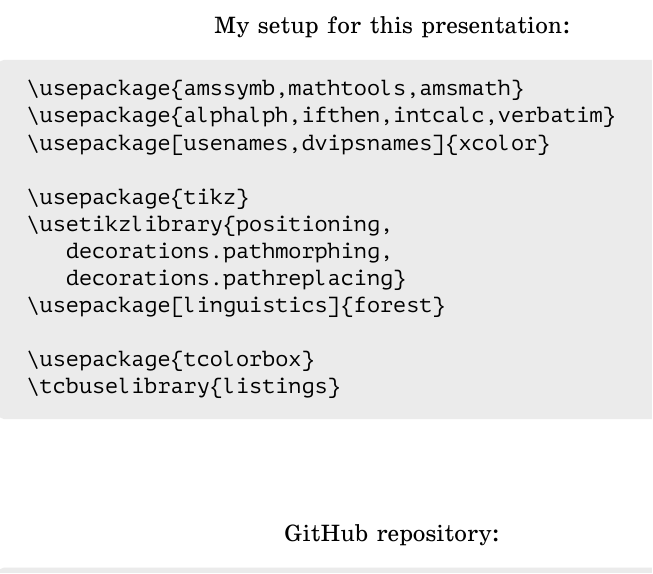
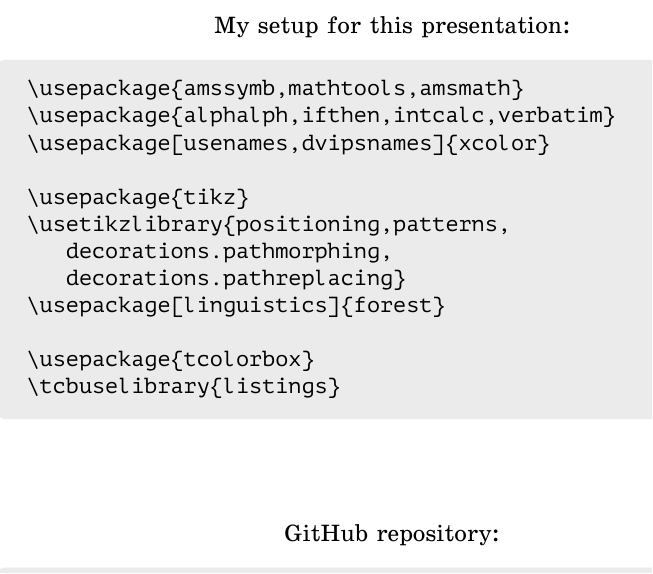
Before and after one commit to boris-a-zolotov/tikz-lesson, a LaTeX document (zba-tikz.tex, which reads modules/mysetup.tex): part of page 1 of 14, cut so that both start at the same text. Compiled offline with XeLaTeX.

Commit message:
синхронизация первого слайда

```diff
--- a/modules/mysetup.tex
+++ b/modules/mysetup.tex
@@ -4,7 +4,7 @@
 \usepackage[usenames,dvipsnames]{xcolor}
 
 \usepackage{tikz}
-\usetikzlibrary{positioning,
+\usetikzlibrary{positioning,patterns,
    decorations.pathmorphing,
    decorations.pathreplacing}
 \usepackage[linguistics]{forest}
```
Also changed, not shown: zba-tikz.pdf.
